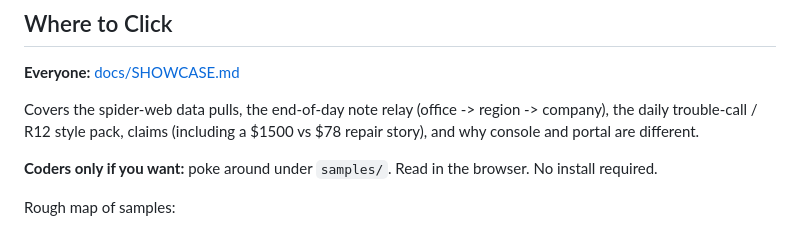
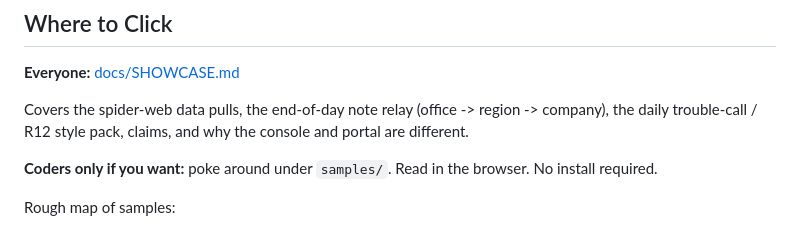
Before and after one commit to gmcduffie81-netizen/github_portfolio, a Markdown page: README.md, the part around the change. Rendered like a GitHub page.

Commit message:
Update README.md
Typos here, typos there.. Alas... Fixed? Maybe...

```diff
--- a/README.md
+++ b/README.md
@@ -49,7 +49,7 @@ The long version of the design is in SHOWCASE. If you want the full tour of what
 
 **Everyone:** [docs/SHOWCASE.md](docs/SHOWCASE.md)
 
-Covers the spider-web data pulls, the end-of-day note relay (office -> region -> company), the daily trouble-call / R12 style pack, claims (including a $1500 vs $78 repair story), and why console and portal are different.
+Covers the spider-web data pulls, the end-of-day note relay (office -> region -> company), the daily trouble-call / R12 style pack, claims, and why the console and portal are different.
 
 **Coders only if you want:** poke around under `samples/`. Read in the browser. No install required.
 
```
